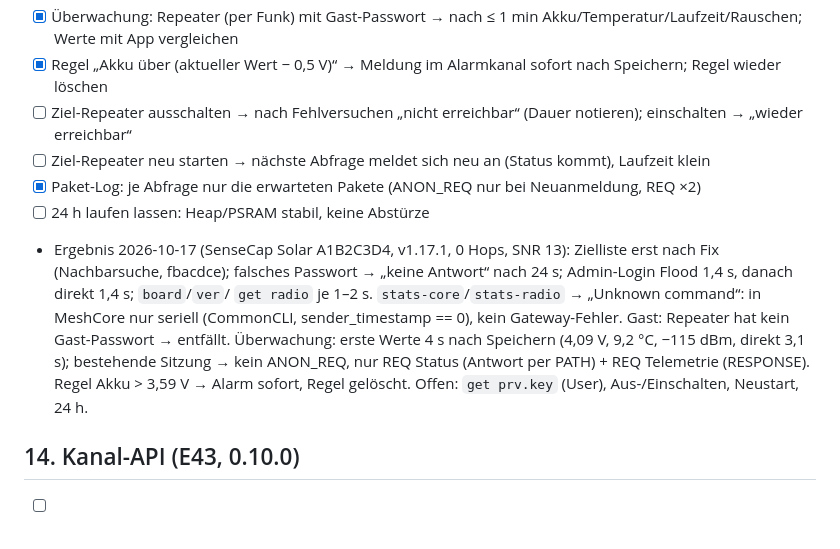
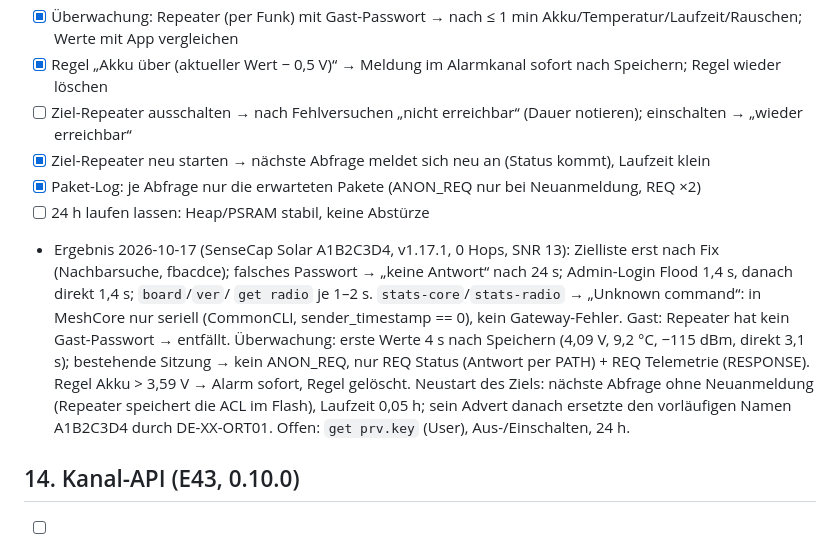
Before and after one commit to peterhagelhof7-cmd/esp-meshcore-gateway, a Markdown page: docs/hw-testplan.md, the part around the change. GitHub-like rendering.

Commit message:
HW-Testplan §13: Neustart des Ziel-Repeaters und Name aus Advert
Co-Authored-By: Claude Opus 5.5 <noreply@anthropic.com>

```diff
--- a/docs/hw-testplan.md
+++ b/docs/hw-testplan.md
@@ -120,7 +120,7 @@ bestätigt, [-] = entfallen. Befunde und Fixes: `docs/entscheidungen.md` E29.
 - [x] Überwachung: Repeater (per Funk) mit Gast-Passwort → nach ≤ 1 min Akku/Temperatur/Laufzeit/Rauschen; Werte mit App vergleichen
 - [x] Regel „Akku über (aktueller Wert − 0,5 V)“ → Meldung im Alarmkanal sofort nach Speichern; Regel wieder löschen
 - [ ] Ziel-Repeater ausschalten → nach Fehlversuchen „nicht erreichbar“ (Dauer notieren); einschalten → „wieder erreichbar“
-- [ ] Ziel-Repeater neu starten → nächste Abfrage meldet sich neu an (Status kommt), Laufzeit klein
+- [x] Ziel-Repeater neu starten → nächste Abfrage meldet sich neu an (Status kommt), Laufzeit klein
 - [x] Paket-Log: je Abfrage nur die erwarteten Pakete (ANON_REQ nur bei Neuanmeldung, REQ ×2)
 - [ ] 24 h laufen lassen: Heap/PSRAM stabil, keine Abstürze
 
@@ -130,7 +130,9 @@ bestätigt, [-] = entfallen. Befunde und Fixes: `docs/entscheidungen.md` E29.
   sender_timestamp == 0), kein Gateway-Fehler. Gast: Repeater hat kein Gast-Passwort → entfällt. Überwachung: erste
   Werte 4 s nach Speichern (4,09 V, 9,2 °C, −115 dBm, direkt 3,1 s); bestehende Sitzung → kein ANON_REQ, nur REQ
   Status (Antwort per PATH) + REQ Telemetrie (RESPONSE). Regel Akku > 3,59 V → Alarm sofort, Regel gelöscht.
-  Offen: `get prv.key` (User), Aus-/Einschalten, Neustart, 24 h.
+  Neustart des Ziels: nächste Abfrage ohne Neuanmeldung (Repeater speichert die ACL im Flash), Laufzeit 0,05 h;
+  sein Advert danach ersetzte den vorläufigen Namen A1B2C3D4 durch DE-XX-ORT01.
+  Offen: `get prv.key` (User), Aus-/Einschalten, 24 h.
 
 ## 14. Kanal-API (E43, 0.10.0)
 - [ ] System → Kanal-API: „Schlüssel erzeugen“ → eingeschaltet, Schlüssel anzeigen/verbergen
```
